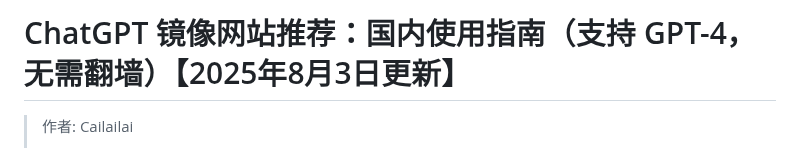
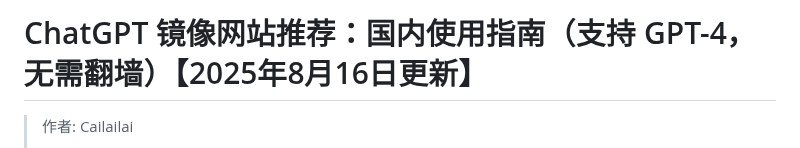
Before and after one commit to Cailailai/chatgpt-site-new, a Markdown page: README.md, the part around one of its changes. Drawn GitHub-style.

```diff
--- a/README.md
+++ b/README.md
@@ -1,4 +1,4 @@
-# ChatGPT 镜像网站推荐：国内使用指南（支持 GPT-4，无需翻墙）【2025年8月3日更新】
+# ChatGPT 镜像网站推荐：国内使用指南（支持 GPT-4，无需翻墙）【2025年8月16日更新】
 
 > 作者: Cailailai
 >
```
Also changed, not shown: other parts of README.md (+1 -1 lines).
